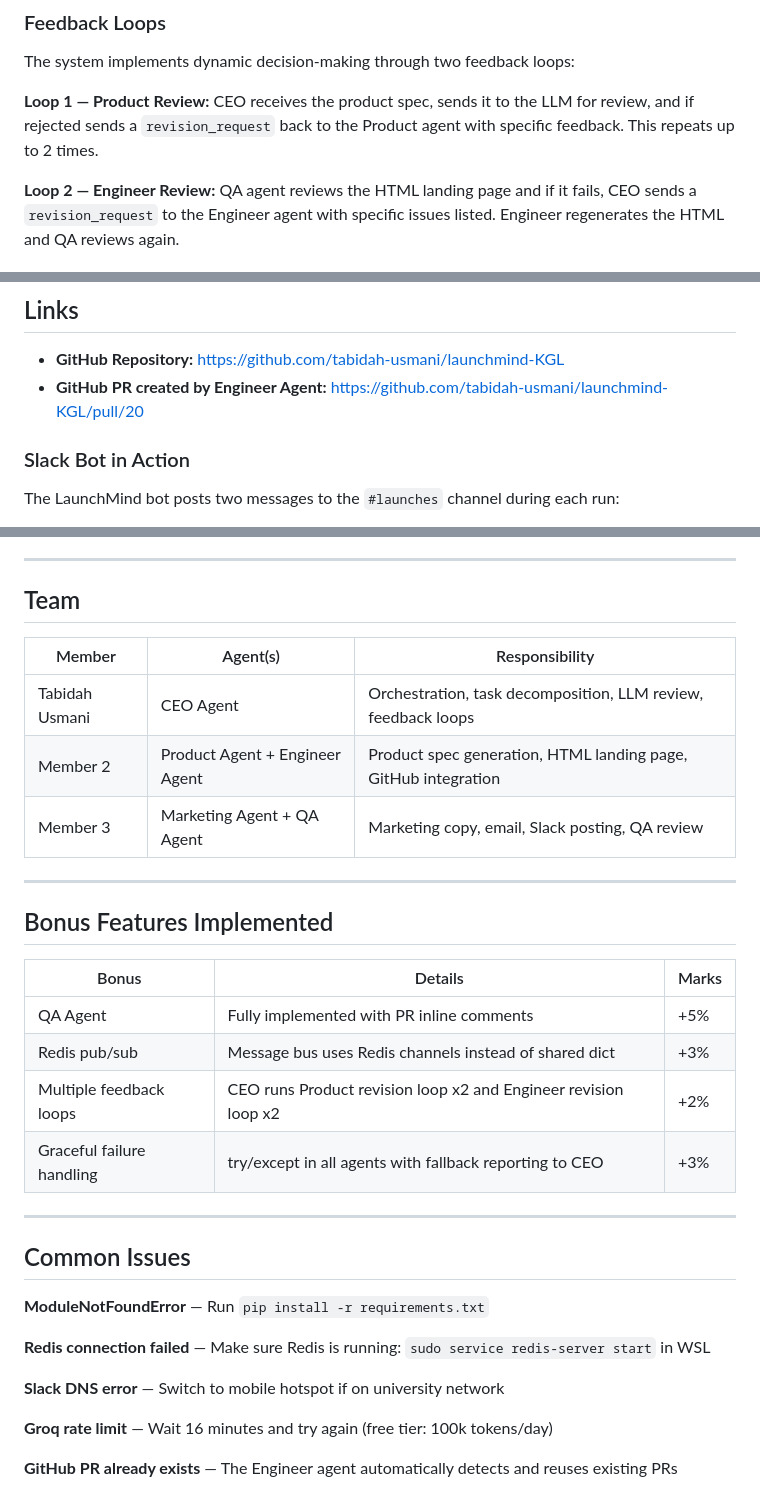
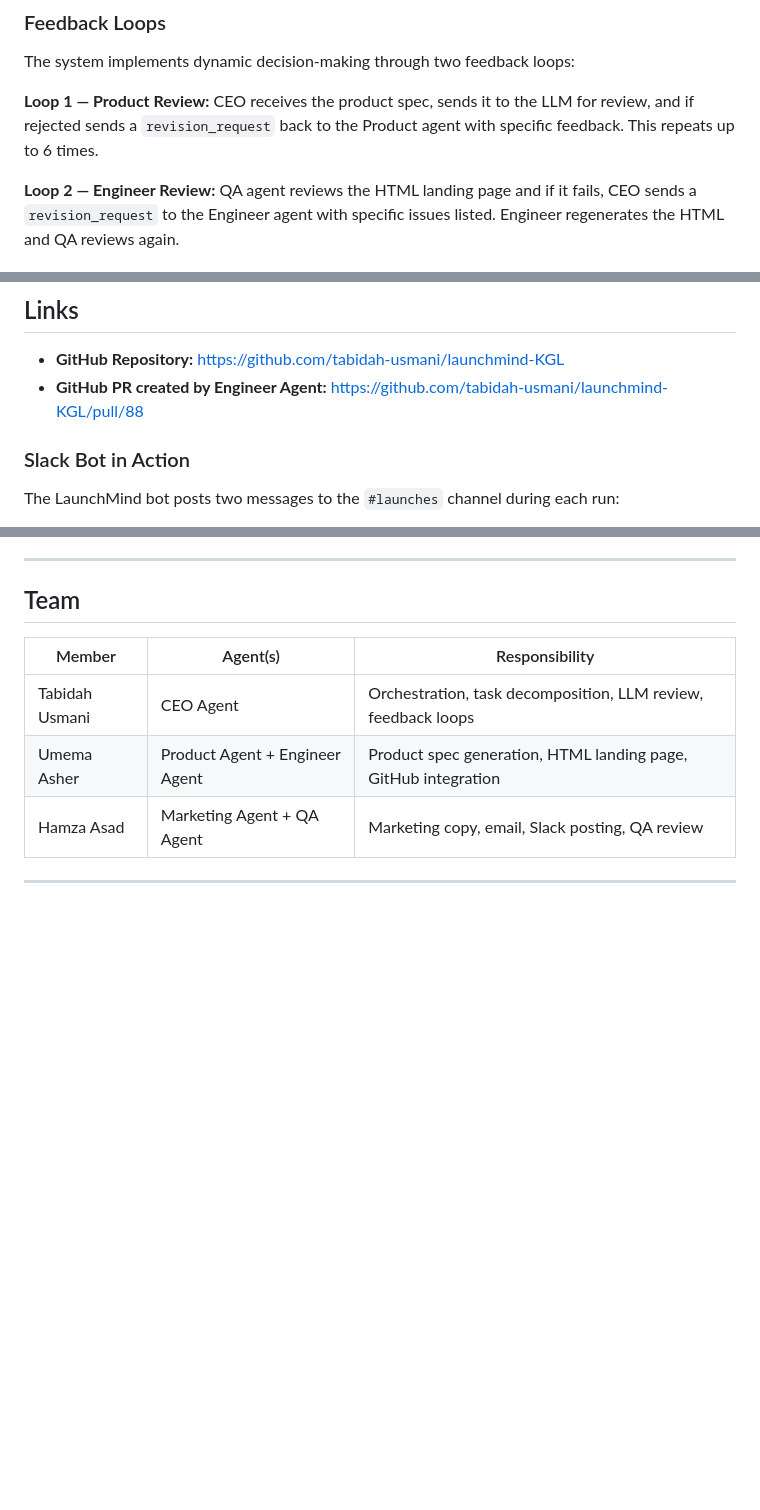
Before and after one commit to tabidah-usmani/launchmind-KGL, a Markdown page: README.md, 3 parts joined by grey strips. GitHub-like rendering; blank space fills up the shorter version.

```diff
--- a/README.md
+++ b/README.md
@@ -75,7 +75,7 @@ CEO → Slack         (final summary message)
 
 The system implements dynamic decision-making through two feedback loops:
 
-**Loop 1 — Product Review:** CEO receives the product spec, sends it to the LLM for review, and if rejected sends a `revision_request` back to the Product agent with specific feedback. This repeats up to 2 times.
+**Loop 1 — Product Review:** CEO receives the product spec, sends it to the LLM for review, and if rejected sends a `revision_request` back to the Product agent with specific feedback. This repeats up to 6 times.
 
 **Loop 2 — Engineer Review:** QA agent reviews the HTML landing page and if it fails, CEO sends a `revision_request` to the Engineer agent with specific issues listed. Engineer regenerates the HTML and QA reviews again.
 
@@ -229,7 +228,7 @@ launchmind-KGL/
 ## Links
 
 - **GitHub Repository:** https://github.com/tabidah-usmani/launchmind-KGL
-- **GitHub PR created by Engineer Agent:** https://github.com/tabidah-usmani/launchmind-KGL/pull/20
+- **GitHub PR created by Engineer Agent:** https://github.com/tabidah-usmani/launchmind-KGL/pull/88
 
 ### Slack Bot in Action
 
@@ -247,30 +246,7 @@ Both messages use Slack Block Kit formatting.
 | Member | Agent(s) | Responsibility |
 |---|---|---|
 | Tabidah Usmani | CEO Agent | Orchestration, task decomposition, LLM review, feedback loops |
-| Member 2 | Product Agent + Engineer Agent | Product spec generation, HTML landing page, GitHub integration |
-| Member 3 | Marketing Agent + QA Agent | Marketing copy, email, Slack posting, QA review |
+| Umema Asher | Product Agent + Engineer Agent | Product spec generation, HTML landing page, GitHub integration |
+| Hamza Asad | Marketing Agent + QA Agent | Marketing copy, email, Slack posting, QA review |
 
 ---
-
-## Bonus Features Implemented
-
-| Bonus | Details | Marks |
-|---|---|---|
-| QA Agent | Fully implemented with PR inline comments | +5% |
-| Redis pub/sub | Message bus uses Redis channels instead of shared dict | +3% |
-| Multiple feedback loops | CEO runs Product revision loop x2 and Engineer revision loop x2 | +2% |
-| Graceful failure handling | try/except in all agents with fallback reporting to CEO | +3% |
-
----
-
-## Common Issues
-
-**ModuleNotFoundError** — Run `pip install -r requirements.txt`
-
-**Redis connection failed** — Make sure Redis is running: `sudo service redis-server start` in WSL
-
-**Slack DNS error** — Switch to mobile hotspot if on university network
-
-**Groq rate limit** — Wait 16 minutes and try again (free tier: 100k tokens/day)
-
-**GitHub PR already exists** — The Engineer agent automatically detects and reuses existing PRs
```
Also changed, not shown: other parts of README.md (+0 -1 lines).
